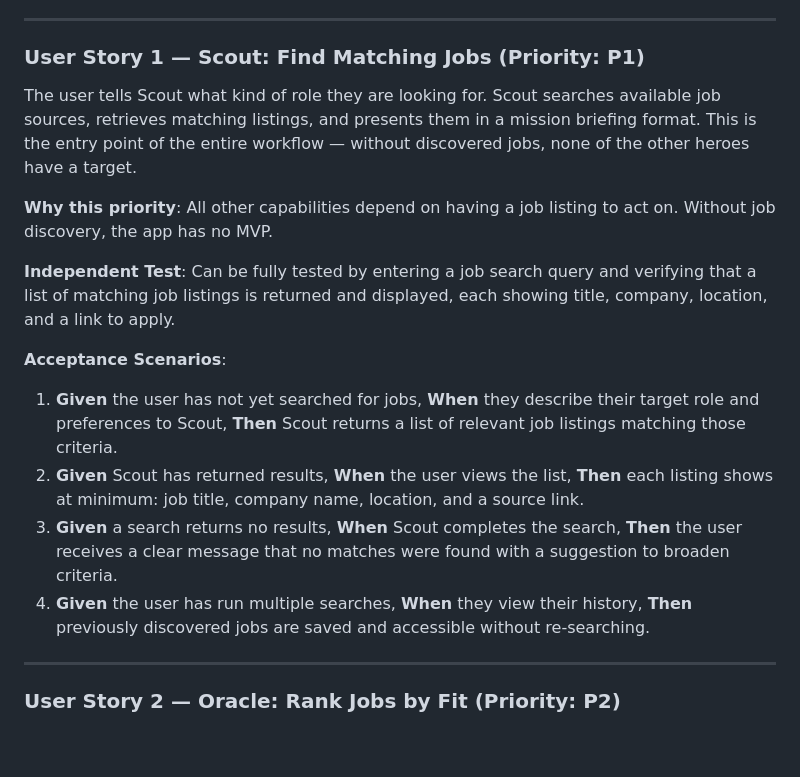
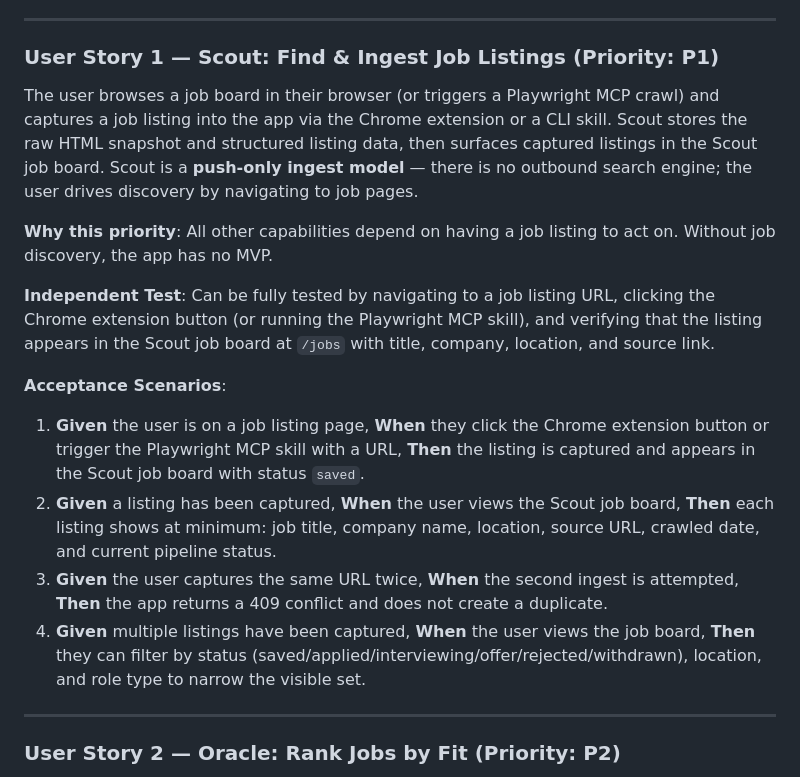
Before and after one commit to wmar-dev/jobforce, a Markdown page: specs/001-job-force-app/spec.md, the part around the change. Rendered like a GitHub page; blank space fills up the shorter version.

Commit message:
Apply speckit-analyze remediation: A1–A5
- A1 (CRITICAL): Add red-gate checkpoint tasks (T027a, T043a, T051a, T061a, T070a)
  after each test-writing group in Phases 3–7 to enforce test-first before
  any implementation begins
- A2 (HIGH): Add location/role_type filter params to GET /api/jobs backend task
  (T037a) and update T025/T040 to cover the new filter dimensions
- A3 (HIGH): Add compute_diff() to forge.py (T063) and wire diff array into
  POST /api/resume/tailor response; ResumeDiff component driven by backend data
- A4 (HIGH): Add Forge PDF export timing assertion test (T077a) asserting ≤30s
  per SC-008, with latexmk skip guard for CI environments
- A5 (HIGH): Rewrite US1 acceptance scenarios in spec.md to reflect push-only
  ingest model (Chrome ext / Playwright MCP), remove ambiguous outbound search
  framing; rename story to "Find & Ingest Job Listings"

Co-Authored-By: Claude Sonnet 4.6 <noreply@anthropic.com>

```diff
--- a/specs/001-job-force-app/spec.md
+++ b/specs/001-job-force-app/spec.md
@@ -23,32 +23,35 @@ Hero roster:
 
 ---
 
-### User Story 1 — Scout: Find Matching Jobs (Priority: P1)
+### User Story 1 — Scout: Find & Ingest Job Listings (Priority: P1)
 
-The user tells Scout what kind of role they are looking for. Scout searches available
-job sources, retrieves matching listings, and presents them in a mission briefing
-format. This is the entry point of the entire workflow — without discovered jobs,
-none of the other heroes have a target.
+The user browses a job board in their browser (or triggers a Playwright MCP crawl)
+and captures a job listing into the app via the Chrome extension or a CLI skill. Scout
+stores the raw HTML snapshot and structured listing data, then surfaces captured
+listings in the Scout job board. Scout is a **push-only ingest model** — there is no
+outbound search engine; the user drives discovery by navigating to job pages.
 
 **Why this priority**: All other capabilities depend on having a job listing to act on.
 Without job discovery, the app has no MVP.
 
-**Independent Test**: Can be fully tested by entering a job search query and verifying
-that a list of matching job listings is returned and displayed, each showing title,
-company, location, and a link to apply.
+**Independent Test**: Can be fully tested by navigating to a job listing URL, clicking
+the Chrome extension button (or running the Playwright MCP skill), and verifying that
+the listing appears in the Scout job board at `/jobs` with title, company, location,
+and source link.
 
 **Acceptance Scenarios**:
 
-1. **Given** the user has not yet searched for jobs, **When** they describe their target
-   role and preferences to Scout, **Then** Scout returns a list of relevant job listings
-   matching those criteria.
-2. **Given** Scout has returned results, **When** the user views the list, **Then** each
-   listing shows at minimum: job title, company name, location, and a source link.
-3. **Given** a search returns no results, **When** Scout completes the search, **Then**
-   the user receives a clear message that no matches were found with a suggestion to
-   broaden criteria.
-4. **Given** the user has run multiple searches, **When** they view their history,
-   **Then** previously discovered jobs are saved and accessible without re-searching.
+1. **Given** the user is on a job listing page, **When** they click the Chrome extension
+   button or trigger the Playwright MCP skill with a URL, **Then** the listing is
+   captured and appears in the Scout job board with status `saved`.
+2. **Given** a listing has been captured, **When** the user views the Scout job board,
+   **Then** each listing shows at minimum: job title, company name, location, source
+   URL, crawled date, and current pipeline status.
+3. **Given** the user captures the same URL twice, **When** the second ingest is
+   attempted, **Then** the app returns a 409 conflict and does not create a duplicate.
+4. **Given** multiple listings have been captured, **When** the user views the job board,
+   **Then** they can filter by status (saved/applied/interviewing/offer/rejected/withdrawn),
+   location, and role type to narrow the visible set.
 
 ---
 
```
Also changed, not shown: specs/001-job-force-app/tasks.md (+13 -6 lines).
